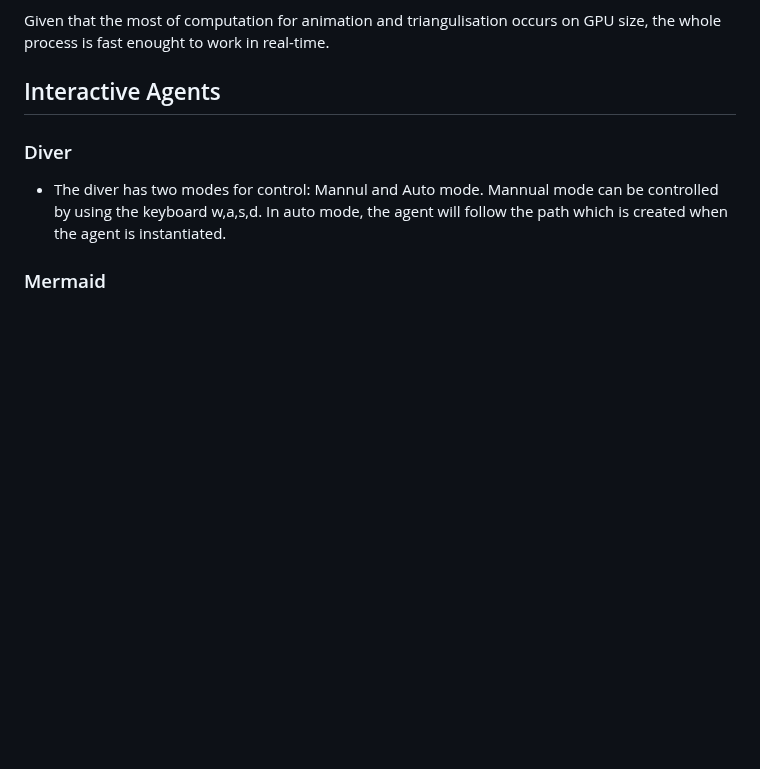
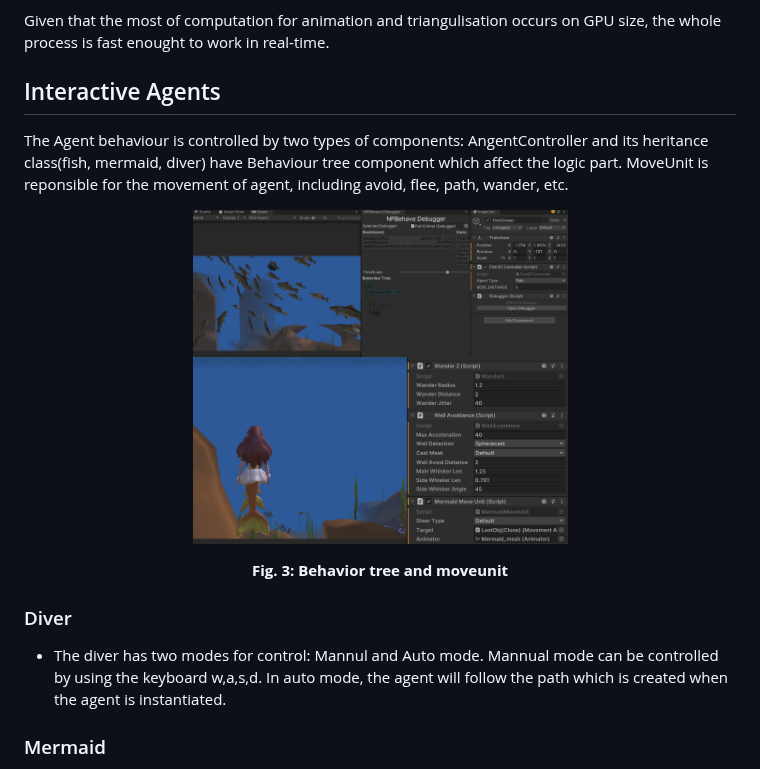
Before and after one commit to wj-bj/UnderseaPCG, a Markdown page: README.md, the part around the change. Drawn GitHub-style; pictures changed too: pics/fish_BT_1.png (added), pics/mermaid_moveunit_1.png (added); blank space fills up the shorter version.

```diff
--- a/README.md
+++ b/README.md
@@ -80,6 +80,15 @@ Given that the most of computation for animation and triangulisation occurs on G
 
 
 ## Interactive Agents
+The Agent behaviour is controlled by two types of components: AngentController and its heritance class(fish, mermaid, diver) have Behaviour tree component which affect the logic part. MoveUnit is reponsible for the movement of agent, including avoid, flee, path, wander, etc.
+<p align="center">
+    <img src="pics/fish_BT_1.png" height="200" width="375">
+    <img src="pics/mermaid_moveunit_1.png" height="200" width="375">
+</p>
+<p align="center">
+    <b>Fig. 3: Behavior tree and moveunit</b>
+</p>
+
 ### Diver
 
 
```
Also changed, not shown: 9 other files.
